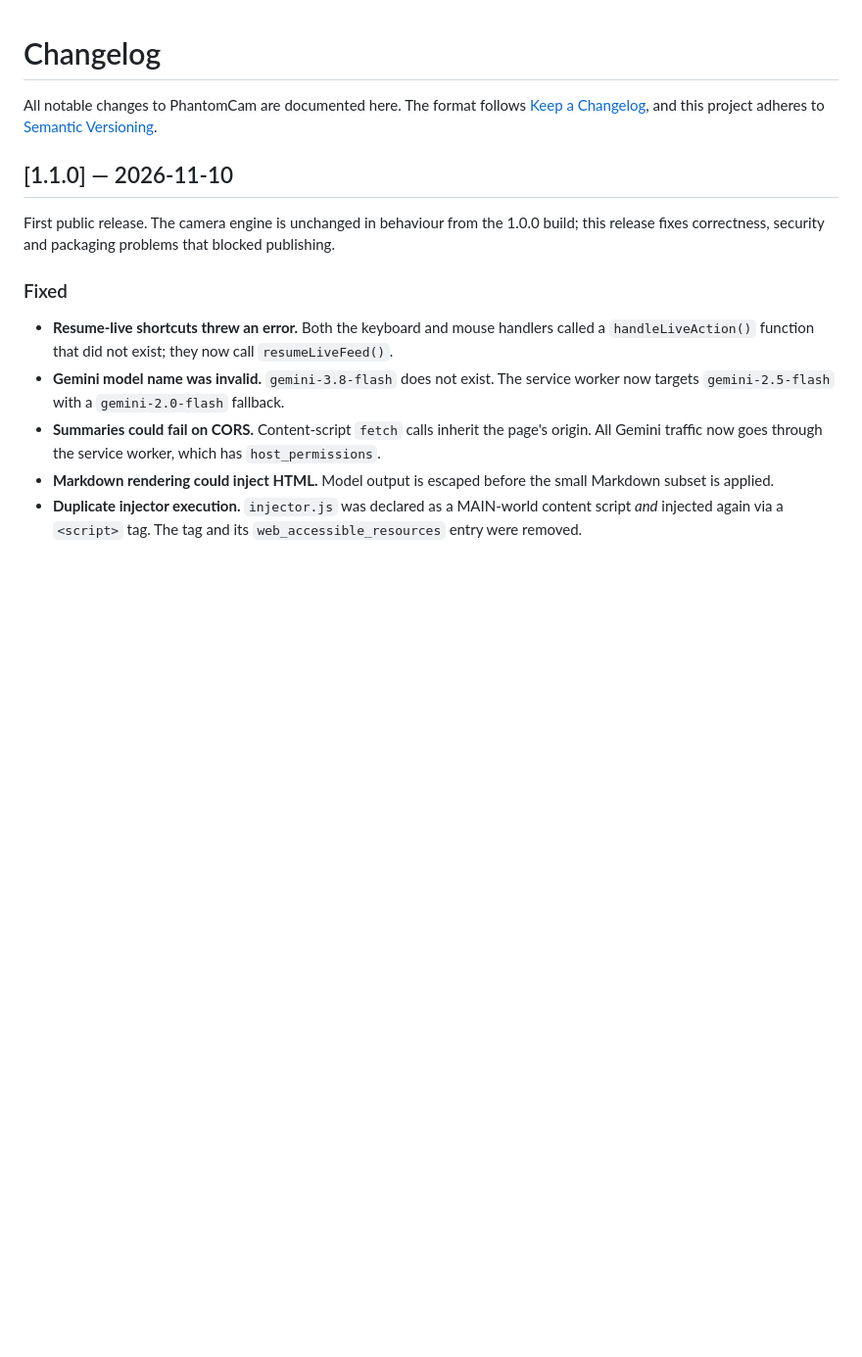
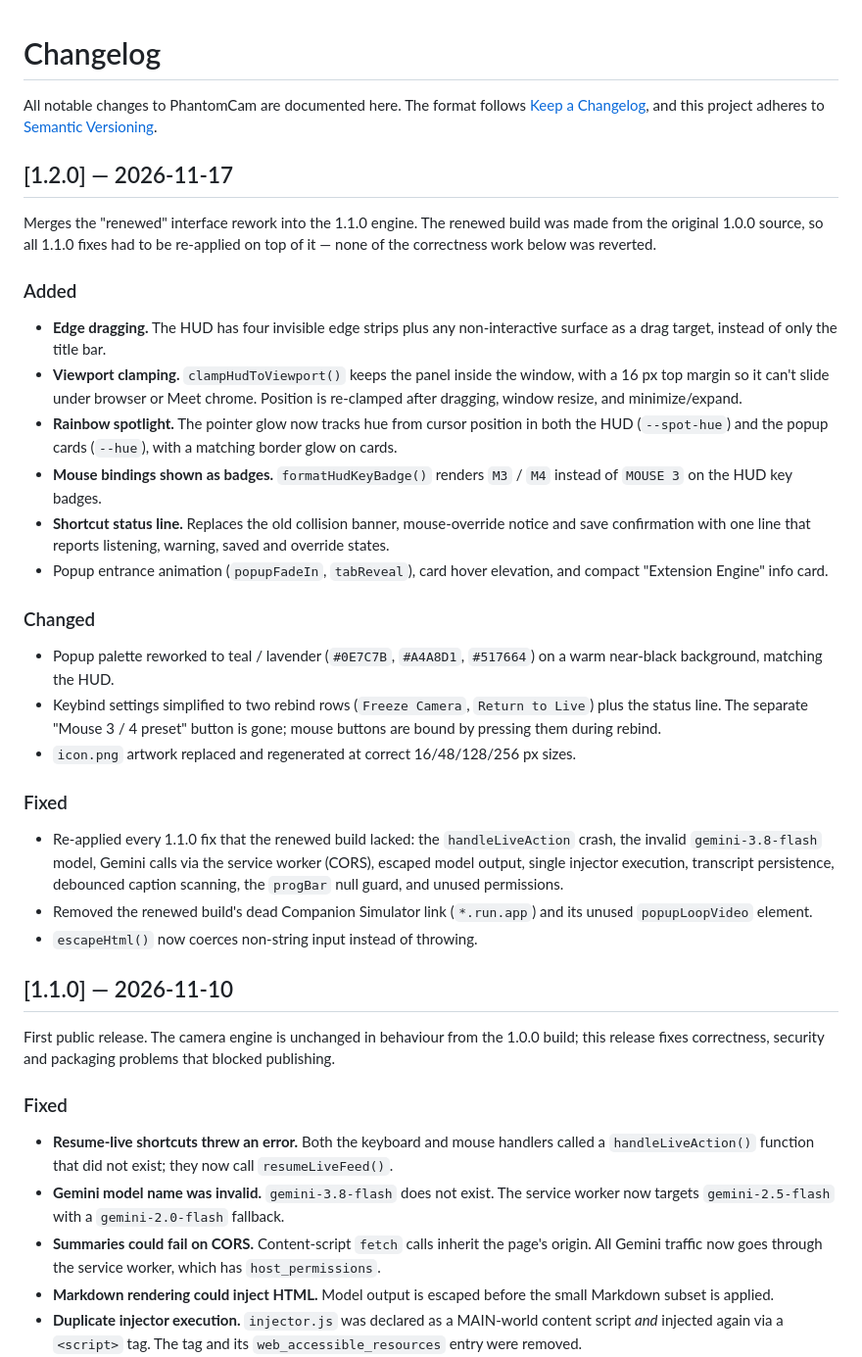
Before and after one commit to juetco2/phantomcam, a Markdown page: CHANGELOG.md, the part around the change. Shown at 98% size. GitHub-like rendering; blank space fills up the shorter version.

```diff
--- a/CHANGELOG.md
+++ b/CHANGELOG.md
@@ -3,6 +3,48 @@
 All notable changes to PhantomCam are documented here.
 The format follows [Keep a Changelog](https://keepachangelog.com/en/1.1.0/), and this
 project adheres to [Semantic Versioning](https://semver.org/spec/v2.0.0.html).
+
+## [1.2.0] — 2026-11-17
+
+Merges the "renewed" interface rework into the 1.1.0 engine. The renewed build was made
+from the original 1.0.0 source, so all 1.1.0 fixes had to be re-applied on top of it —
+none of the correctness work below was reverted.
+
+### Added
+
+- **Edge dragging.** The HUD has four invisible edge strips plus any non-interactive
+  surface as a drag target, instead of only the title bar.
+- **Viewport clamping.** `clampHudToViewport()` keeps the panel inside the window, with a
+  16 px top margin so it can't slide under browser or Meet chrome. Position is re-clamped
+  after dragging, window resize, and minimize/expand.
+- **Rainbow spotlight.** The pointer glow now tracks hue from cursor position in both the
+  HUD (`--spot-hue`) and the popup cards (`--hue`), with a matching border glow on cards.
+- **Mouse bindings shown as badges.** `formatHudKeyBadge()` renders `M3` / `M4` instead of
+  `MOUSE 3` on the HUD key badges.
+- **Shortcut status line.** Replaces the old collision banner, mouse-override notice and
+  save confirmation with one line that reports listening, warning, saved and override
+  states.
+- Popup entrance animation (`popupFadeIn`, `tabReveal`), card hover elevation, and compact
+  "Extension Engine" info card.
+
+### Changed
+
+- Popup palette reworked to teal / lavender (`#0E7C7B`, `#A4A8D1`, `#517664`) on a warm
+  near-black background, matching the HUD.
+- Keybind settings simplified to two rebind rows (`Freeze Camera`, `Return to Live`) plus
+  the status line. The separate "Mouse 3 / 4 preset" button is gone; mouse buttons are
+  bound by pressing them during rebind.
+- `icon.png` artwork replaced and regenerated at correct 16/48/128/256 px sizes.
+
+### Fixed
+
+- Re-applied every 1.1.0 fix that the renewed build lacked: the `handleLiveAction` crash,
+  the invalid `gemini-3.8-flash` model, Gemini calls via the service worker (CORS), escaped
+  model output, single injector execution, transcript persistence, debounced caption
+  scanning, the `progBar` null guard, and unused permissions.
+- Removed the renewed build's dead Companion Simulator link (`*.run.app`) and its unused
+  `popupLoopVideo` element.
+- `escapeHtml()` now coerces non-string input instead of throwing.
 
 ## [1.1.0] — 2026-11-10
 
```
Also changed, not shown: README.md (+13 -4 lines), icon128.png, icon16.png, icon256.png, icon48.png, 5 other files.
